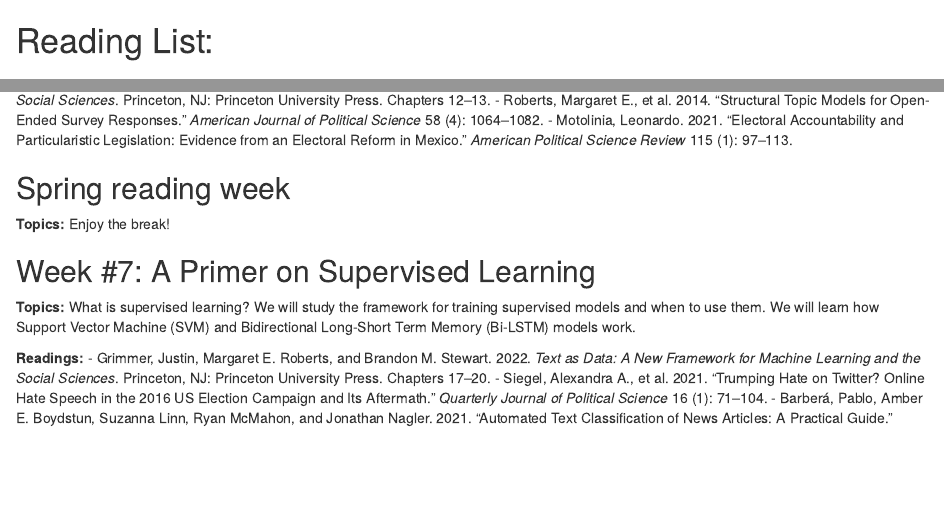
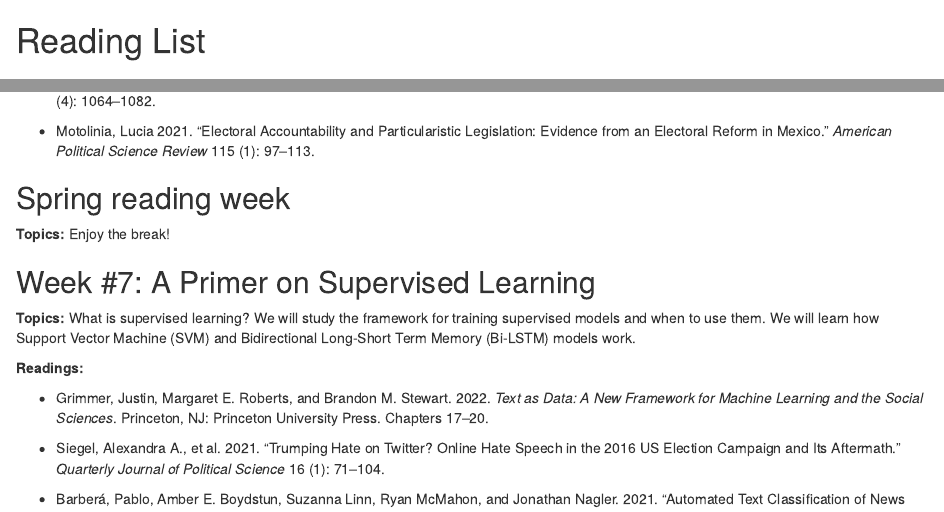
Before and after one commit to svallejovera/cta_updated, an R Markdown document (01-readings.Rmd): the page in a window 1100 px wide, from its top, and a second part further down, joined at a grey line. Rendered offline with R 4.5, knitr and Pandoc, with nearby package versions; drawn as R Markdown's standard HTML page in place of the format the file asks for.

Commit message:
fix readings

```diff
--- a/01-readings.Rmd
+++ b/01-readings.Rmd
@@ -1,14 +1,19 @@
-# Reading List: {.unnumbered}
+# Reading List {.unnumbered}
 
 ## Week #1: Course Introduction / Why (Computational) Text Analysis? {.unnumbered}
 
 **Topics:** Review of syllabus and class organization. Introduction to computational text analysis and natural language processing (NLP).
 
 **Readings:**
+
 - Grimmer, Justin, Margaret E. Roberts, and Brandon M. Stewart. 2022. *Text as Data: A New Framework for Machine Learning and the Social Sciences*. Princeton, NJ: Princeton University Press. Chapter 2.
+
 - Wilkerson, John, and Andreu Casas. 2017. “Large-Scale Computerized Text Analysis in Political Science: Opportunities and Challenges.” *Annual Review of Political Science* 20: 529–544. <https://doi.org/10.1146/annurev-polisci-052615-025542>
+
 - Macanovic, Ana. 2022. “Text Mining for Social Science: The State and the Future of Computational Text Analysis in Sociology.” *Social Science Research* 108: 102784. <https://doi.org/10.1016/j.ssresearch.2022.102784>
+
 - Barberá, Pablo, and Gonzalo Rivero. 2015. “Understanding the Political Representativeness of Twitter Users.” *Social Science Computer Review* 33 (6): 712–729. <https://doi.org/10.1177/0894439314558836>
+
 - Michalopoulos, Stelios, and Melanie Meng Xue. 2021. “Folklore.” *The Quarterly Journal of Economics* 136 (4): 1993–2046. <https://doi.org/10.1093/qje/qjab003>
 
 ## Week #2: Tokenization and Word Frequency {.unnumbered}
@@ -55,9 +75,12 @@
 **Topics:** What is topic modeling, and what can it tell us?
 
 **Readings:**
+
 - Grimmer, Justin, Margaret E. Roberts, and Brandon M. Stewart. 2022. *Text as Data: A New Framework for Machine Learning and the Social Sciences*. Princeton, NJ: Princeton University Press. Chapters 12–13.
+
 - Roberts, Margaret E., et al. 2014. “Structural Topic Models for Open-Ended Survey Responses.” *American Journal of Political Science* 58 (4): 1064–1082.
-- Motolinia, Leonardo. 2021. “Electoral Accountability and Particularistic Legislation: Evidence from an Electoral Reform in Mexico.” *American Political Science Review* 115 (1): 97–113.
+
+- Motolinia, Lucia 2021. “Electoral Accountability and Particularistic Legislation: Evidence from an Electoral Reform in Mexico.” *American Political Science Review* 115 (1): 97–113.
 
 ## Spring reading week
 
```
Also changed, not shown: docs/search.json, 01-readings.Rmd (37 more changed lines), 9 other files.
